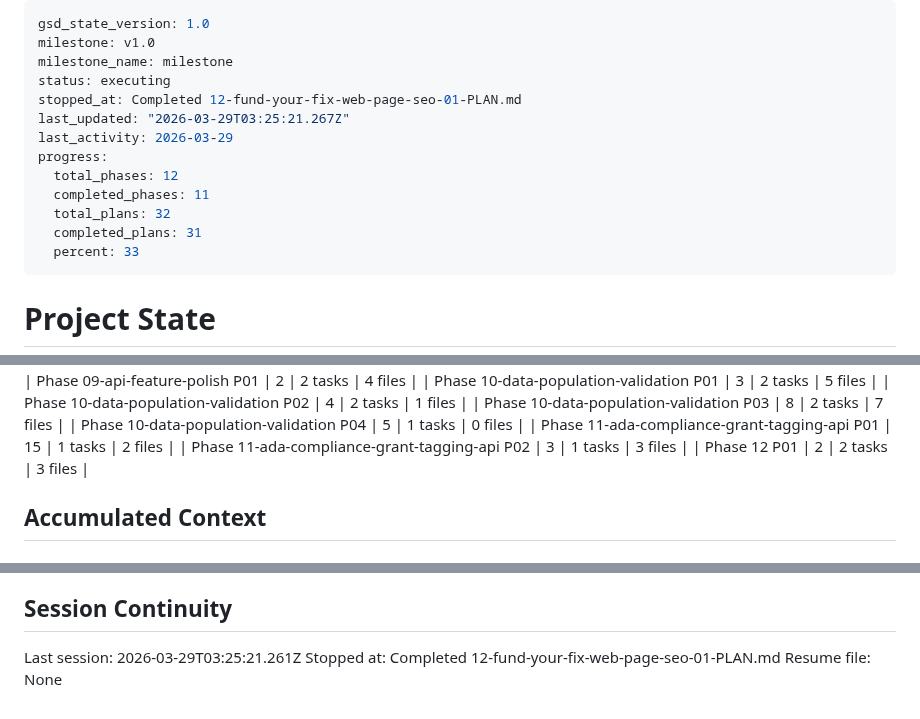
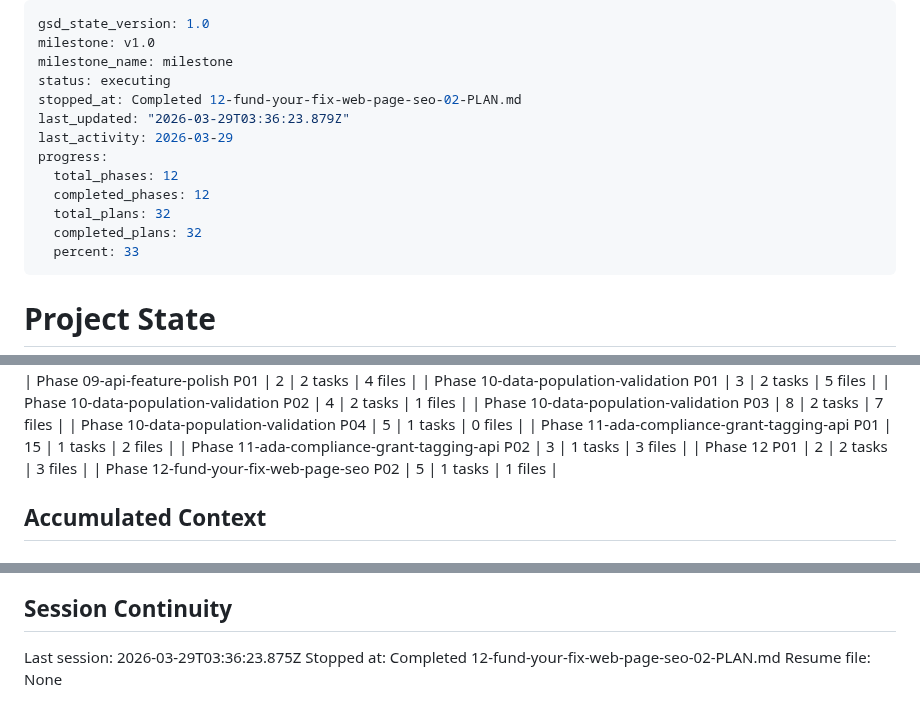
Before and after one commit to jefrya123/grantflow, a Markdown page: .planning/STATE.md, 3 parts joined by grey strips. Drawn GitHub-style.

Commit message:
docs(12-fund-your-fix-web-page-seo-02): complete fund-your-fix test coverage plan
- 8 new tests covering municipality filter, redirect, widget, FTA pinning, og:image
- STATE.md updated: 100% progress, session recorded
- ROADMAP.md: phase 12 marked Complete (2/2 plans)

```diff
--- a/.planning/STATE.md
+++ b/.planning/STATE.md
@@ -3,14 +3,14 @@ gsd_state_version: 1.0
 milestone: v1.0
 milestone_name: milestone
 status: executing
-stopped_at: Completed 12-fund-your-fix-web-page-seo-01-PLAN.md
-last_updated: "2026-03-29T03:25:21.267Z"
+stopped_at: Completed 12-fund-your-fix-web-page-seo-02-PLAN.md
+last_updated: "2026-03-29T03:36:23.879Z"
 last_activity: 2026-03-29
 progress:
   total_phases: 12
-  completed_phases: 11
+  completed_phases: 12
   total_plans: 32
-  completed_plans: 31
+  completed_plans: 32
   percent: 33
 ---
 
@@ -83,6 +83,7 @@ Progress: [███░░░░░░░] 33%
 | Phase 11-ada-compliance-grant-tagging-api P01 | 15 | 1 tasks | 2 files |
 | Phase 11-ada-compliance-grant-tagging-api P02 | 3 | 1 tasks | 3 files |
 | Phase 12 P01 | 2 | 2 tasks | 3 files |
+| Phase 12-fund-your-fix-web-page-seo P02 | 5 | 1 tasks | 1 files |
 
 ## Accumulated Context
 
@@ -204,6 +206,6 @@ None yet.
 
 ## Session Continuity
 
-Last session: 2026-03-29T03:25:21.261Z
-Stopped at: Completed 12-fund-your-fix-web-page-seo-01-PLAN.md
+Last session: 2026-03-29T03:36:23.875Z
+Stopped at: Completed 12-fund-your-fix-web-page-seo-02-PLAN.md
 Resume file: None
```
Also changed, not shown: other parts of .planning/STATE.md (+1 -0 lines), .planning/ROADMAP.md (+1 -1 lines), 1 other file.
